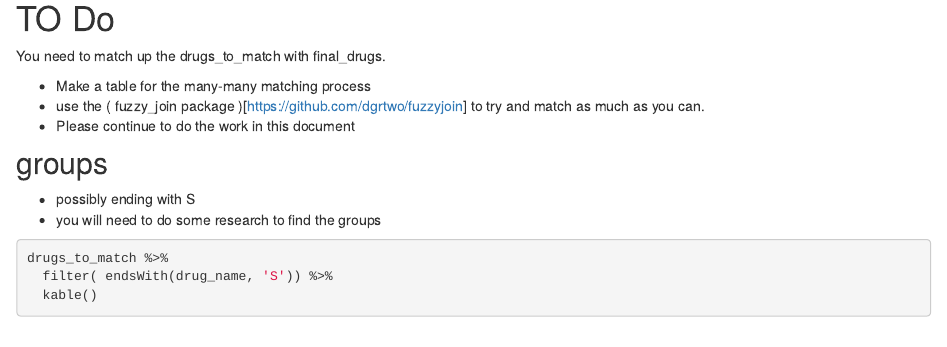
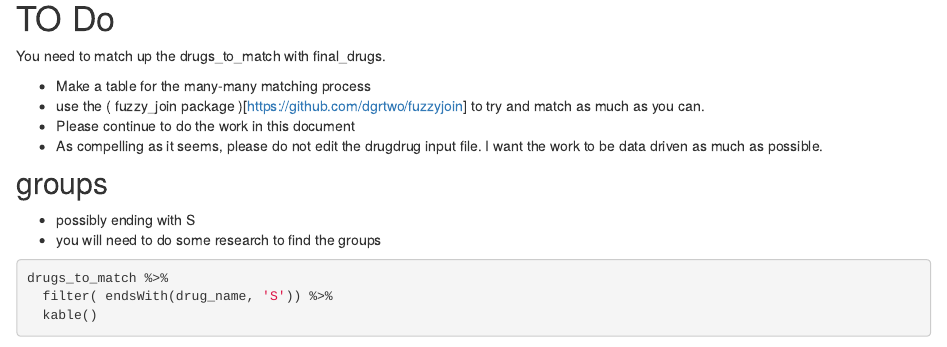
Before and after one commit to dewoller/data_science_students_2018, an R Markdown document (analysis/getDrugDrugInteractions.Rmd): the page in a window 1100 px wide, from 1790 px down. Rendered offline with R 4.5, knitr and Pandoc, with nearby package versions; drawn as R Markdown's standard HTML page in place of the format the file asks for; some code elsewhere in the file could not run offline.

Commit message:
wflow_publish("analysis/getDrugDrugInteractions.Rmd")

```diff
--- a/analysis/getDrugDrugInteractions.Rmd
+++ b/analysis/getDrugDrugInteractions.Rmd
@@ -56,6 +56,7 @@ You need to match up the drugs_to_match with final_drugs.
   * Make a table for the many-many matching process
   * use the ( fuzzy_join package )[https://github.com/dgrtwo/fuzzyjoin] to try and match as much as you can.
   * Please continue to do the work in this document
+  * As compelling as it seems, please do not edit the drugdrug input file.  I want the work to be data driven as much as possible.
 
 ## groups
   * possibly ending with S
```
